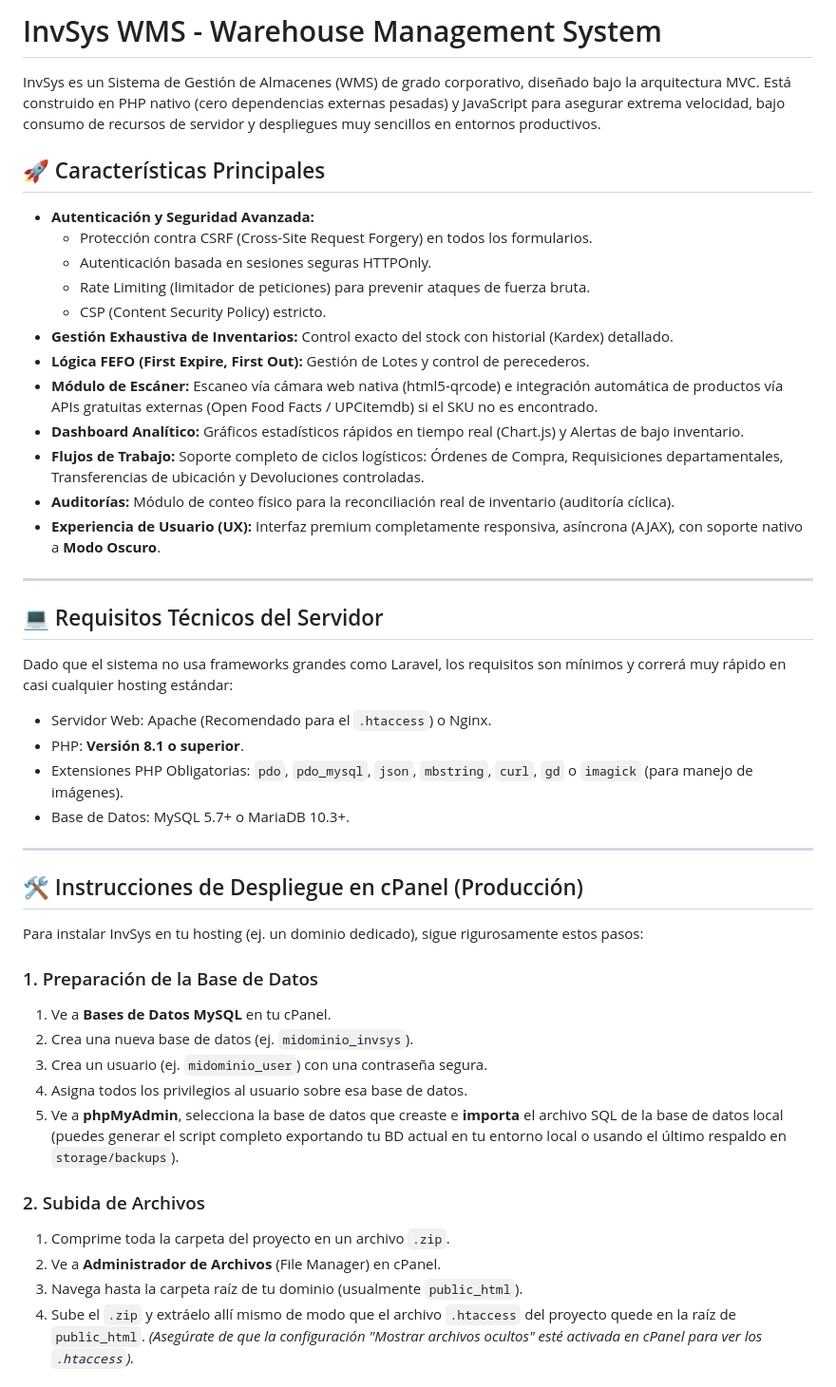
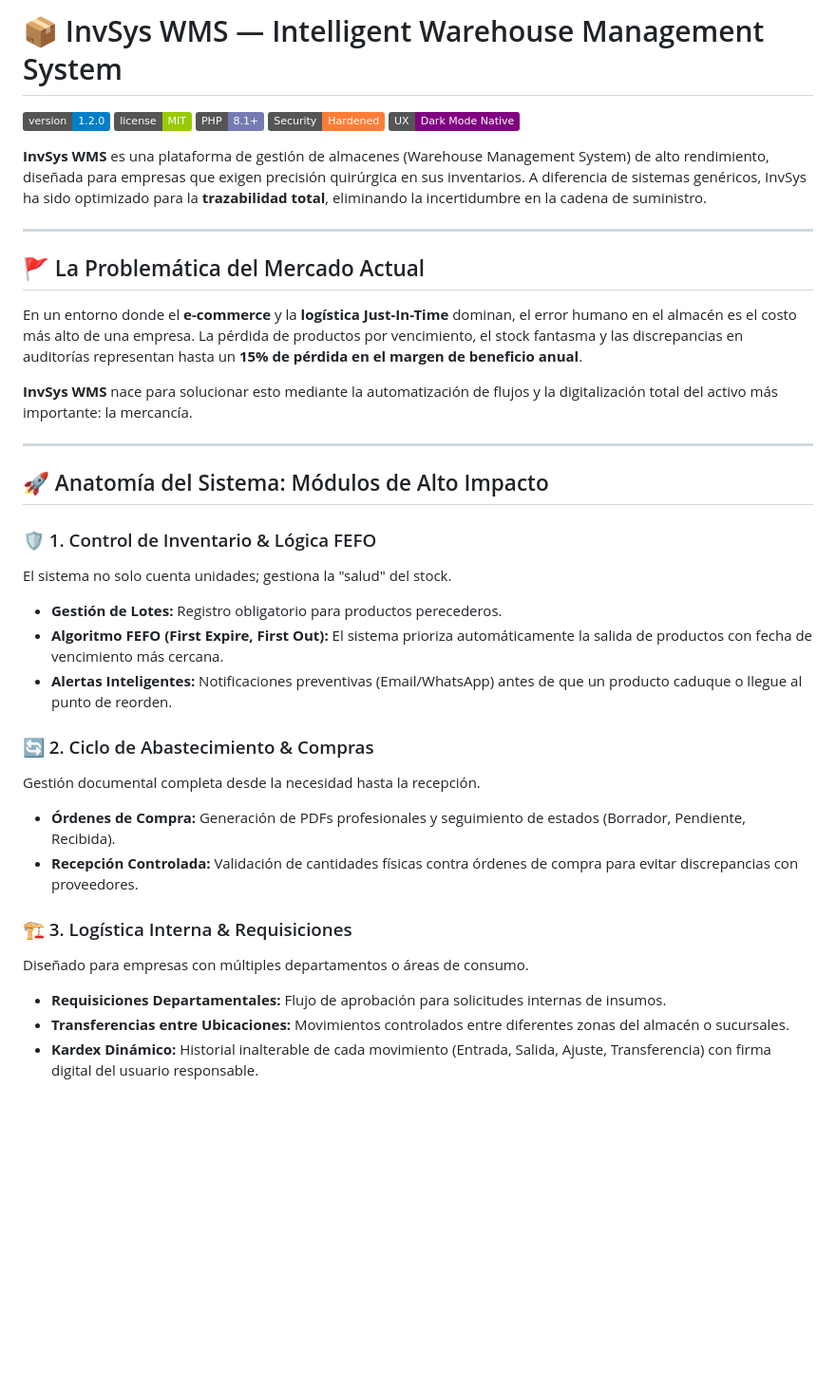
Before and after one commit to josue322/invsys, a Markdown page: README.md, the part around one of its changes. Shown at 95% size. Rendered like a GitHub page; badges without logos; blank space fills up the shorter version.

```diff
--- a/README.md
+++ b/README.md
@@ -1,50 +1,38 @@
-# InvSys WMS - Warehouse Management System
+# 📦 InvSys WMS — Intelligent Warehouse Management System
 
-InvSys es un Sistema de Gestión de Almacenes (WMS) de grado corporativo, diseñado bajo la arquitectura MVC. Está construido en PHP nativo (cero dependencias externas pesadas) y JavaScript para asegurar extrema velocidad, bajo consumo de recursos de servidor y despliegues muy sencillos en entornos productivos.
+![Version](https://img.shields.io/badge/version-1.2.0-blue)
+![License](https://img.shields.io/badge/license-MIT-green)
+![PHP](https://img.shields.io/badge/PHP-8.1+-777bb4)
+![Security](https://img.shields.io/badge/Security-Hardened-orange)
+![UX](https://img.shields.io/badge/UX-Dark_Mode_Native-purple)
 
-## 🚀 Características Principales
-
-* **Autenticación y Seguridad Avanzada:**
-  * Protección contra CSRF (Cross-Site Request Forgery) en todos los formularios.
-  * Autenticación basada en sesiones seguras HTTPOnly.
-  * Rate Limiting (limitador de peticiones) para prevenir ataques de fuerza bruta.
-  * CSP (Content Security Policy) estricto.
-* **Gestión Exhaustiva de Inventarios:** Control exacto del stock con historial (Kardex) detallado.
-* **Lógica FEFO (First Expire, First Out):** Gestión de Lotes y control de perecederos.
-* **Módulo de Escáner:** Escaneo vía cámara web nativa (html5-qrcode) e integración automática de productos vía APIs gratuitas externas (Open Food Facts / UPCitemdb) si el SKU no es encontrado.
-* **Dashboard Analítico:** Gráficos estadísticos rápidos en tiempo real (Chart.js) y Alertas de bajo inventario.
-* **Flujos de Trabajo:** Soporte completo de ciclos logísticos: Órdenes de Compra, Requisiciones departamentales, Transferencias de ubicación y Devoluciones controladas.
-* **Auditorías:** Módulo de conteo físico para la reconciliación real de inventario (auditoría cíclica).
-* **Experiencia de Usuario (UX):** Interfaz premium completamente responsiva, asíncrona (AJAX), con soporte nativo a **Modo Oscuro**.
+**InvSys WMS** es una plataforma de gestión de almacenes (Warehouse Management System) de alto rendimiento, diseñada para empresas que exigen precisión quirúrgica en sus inventarios. A diferencia de sistemas genéricos, InvSys ha sido optimizado para la **trazabilidad total**, eliminando la incertidumbre en la cadena de suministro.
 
 ---
 
-## 💻 Requisitos Técnicos del Servidor
+## 🚩 La Problemática del Mercado Actual
+En un entorno donde el **e-commerce** y la **logística Just-In-Time** dominan, el error humano en el almacén es el costo más alto de una empresa. La pérdida de productos por vencimiento, el stock fantasma y las discrepancias en auditorías representan hasta un **15% de pérdida en el margen de beneficio anual**.
 
-Dado que el sistema no usa frameworks grandes como Laravel, los requisitos son mínimos y correrá muy rápido en casi cualquier hosting estándar:
-
-* Servidor Web: Apache (Recomendado para el `.htaccess`) o Nginx.
-* PHP: **Versión 8.1 o superior**.
-* Extensiones PHP Obligatorias: `pdo`, `pdo_mysql`, `json`, `mbstring`, `curl`, `gd` o `imagick` (para manejo de imágenes).
-* Base de Datos: MySQL 5.7+ o MariaDB 10.3+.
+**InvSys WMS** nace para solucionar esto mediante la automatización de flujos y la digitalización total del activo más importante: la mercancía.
 
 ---
 
-## 🛠️ Instrucciones de Despliegue en cPanel (Producción)
+## 🚀 Anatomía del Sistema: Módulos de Alto Impacto
 
-Para instalar InvSys en tu hosting (ej. un dominio dedicado), sigue rigurosamente estos pasos:
+### 🛡️ 1. Control de Inventario & Lógica FEFO
+El sistema no solo cuenta unidades; gestiona la "salud" del stock.
+* **Gestión de Lotes:** Registro obligatorio para productos perecederos.
+* **Algoritmo FEFO (First Expire, First Out):** El sistema prioriza automáticamente la salida de productos con fecha de vencimiento más cercana.
+* **Alertas Inteligentes:** Notificaciones preventivas (Email/WhatsApp) antes de que un producto caduque o llegue al punto de reorden.
 
-### 1. Preparación de la Base de Datos
-1. Ve a **Bases de Datos MySQL** en tu cPanel.
-2. Crea una nueva base de datos (ej. `midominio_invsys`).
-3. Crea un usuario (ej. `midominio_user`) con una contraseña segura.
-4. Asigna todos los privilegios al usuario sobre esa base de datos.
-5. Ve a **phpMyAdmin**, selecciona la base de datos que creaste e **importa** el archivo SQL de la base de datos local (puedes generar el script completo exportando tu BD actual en tu entorno local o usando el último respaldo en `storage/backups`).
+### 🔄 2. Ciclo de Abastecimiento & Compras
+Gestión documental completa desde la necesidad hasta la recepción.
+* **Órdenes de Compra:** Generación de PDFs profesionales y seguimiento de estados (Borrador, Pendiente, Recibida).
+* **Recepción Controlada:** Validación de cantidades físicas contra órdenes de compra para evitar discrepancias con proveedores.
 
-### 2. Subida de Archivos
-1. Comprime toda la carpeta del proyecto en un archivo `.zip`.
-2. Ve a **Administrador de Archivos** (File Manager) en cPanel.
-3. Navega hasta la carpeta raíz de tu dominio (usualmente `public_html`).
-4. Sube el `.zip` y extráelo allí mismo de modo que el archivo `.htaccess` del proyecto quede en la raíz de `public_html`.
-   *(Asegúrate de que la configuración "Mostrar archivos ocultos" esté activada en cPanel para ver los `.htaccess`).*
+### 🏗️ 3. Logística Interna & Requisiciones
+Diseñado para empresas con múltiples departamentos o áreas de consumo.
+* **Requisiciones Departamentales:** Flujo de aprobación para solicitudes internas de insumos.
+* **Transferencias entre Ubicaciones:** Movimientos controlados entre diferentes zonas del almacén o sucursales.
+* **Kardex Dinámico:** Historial inalterable de cada movimiento (Entrada, Salida, Ajuste, Transferencia) con firma digital del usuario responsable.
 
```
Also changed, not shown: other parts of README.md (+46 -60 lines).
